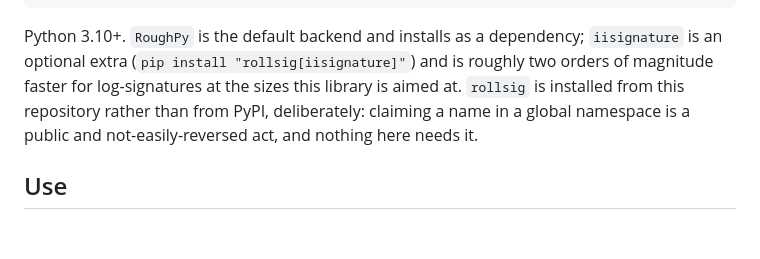
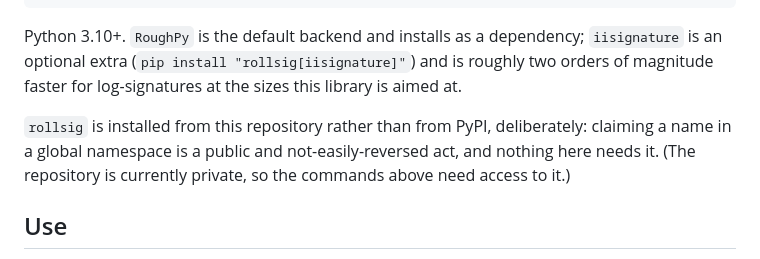
Before and after one commit to FilipNowakowicz/rolling-signatures, a Markdown page: README.md, the part around the change. GitHub-like rendering; blank space fills up the shorter version.

Commit message:
Do not imply the repository is public

```diff
--- a/README.md
+++ b/README.md
@@ -37,9 +37,12 @@ pip install -e ".[test]"
 Python 3.10+. `RoughPy` is the default backend and installs as a dependency;
 `iisignature` is an optional extra (`pip install "rollsig[iisignature]"`) and
 is roughly two orders of magnitude faster for log-signatures at the sizes this
-library is aimed at. `rollsig` is installed from this repository rather than
-from PyPI, deliberately: claiming a name in a global namespace is a public and
-not-easily-reversed act, and nothing here needs it.
+library is aimed at.
+
+`rollsig` is installed from this repository rather than from PyPI,
+deliberately: claiming a name in a global namespace is a public and
+not-easily-reversed act, and nothing here needs it. (The repository is
+currently private, so the commands above need access to it.)
 
 ## Use
 
```
Also changed, not shown: CLAUDE.md (+2 -2 lines).
